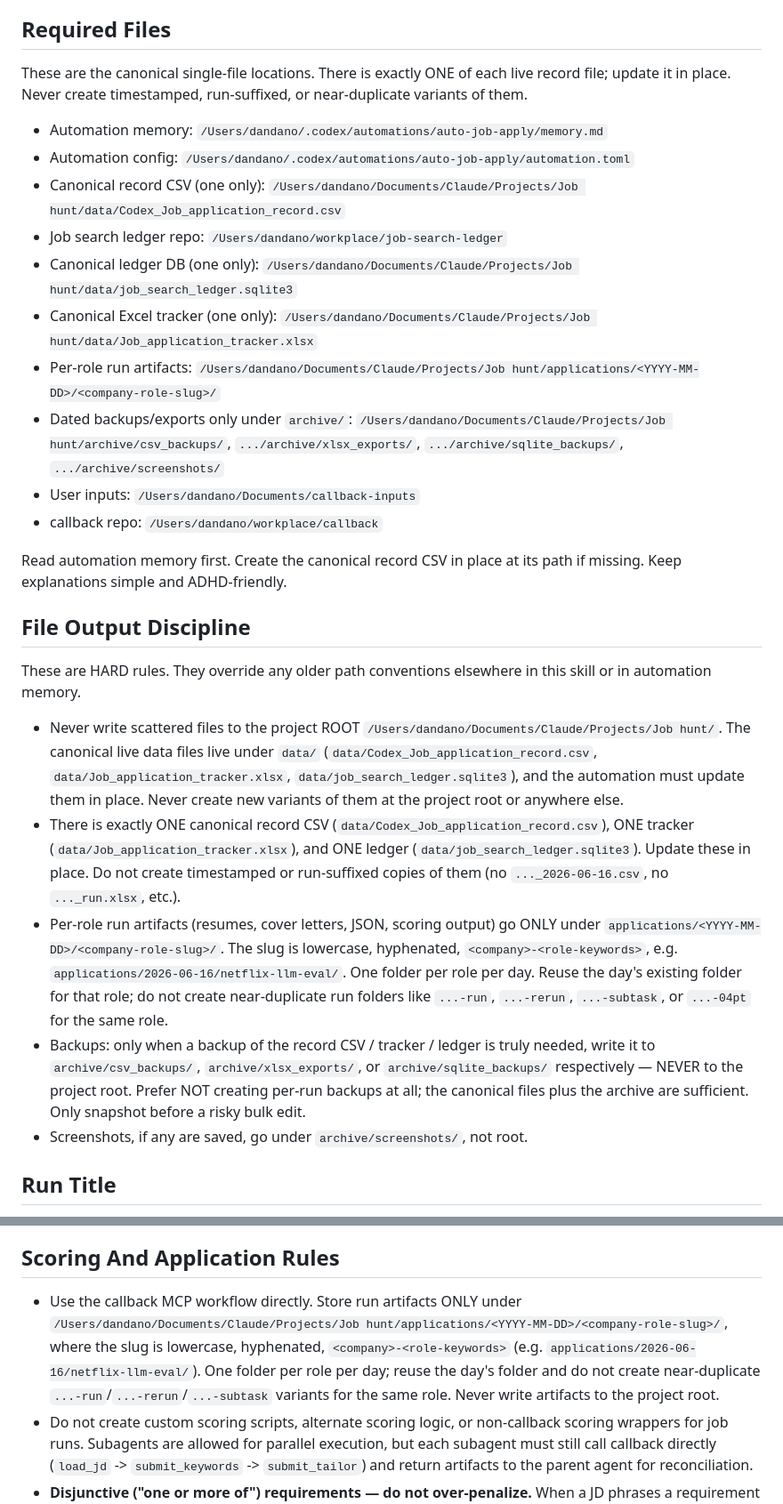
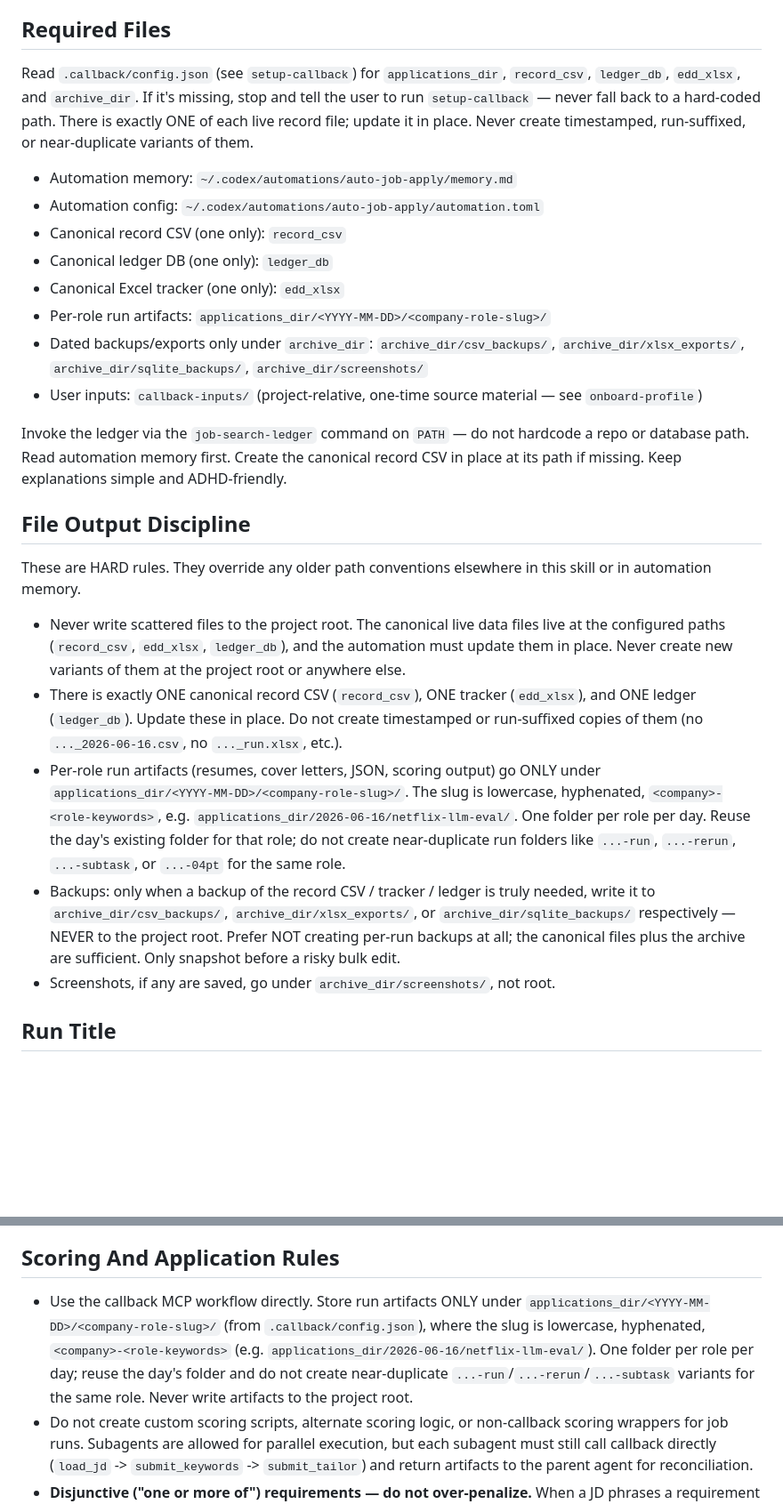
Before and after one commit to thedandano/callback, a Markdown page: skills/auto-job-apply/SKILL.md, 2 parts joined by grey strips. Shown at 89% size. Drawn GitHub-style; blank space fills up the shorter version.

Commit message:
fix: make auto-job-apply skill portable across machines
Replace hardcoded /Users/dandano/... paths with the .callback/config.json
convention already used by apply-to-job and scan-job-leads (applications_dir,
record_csv, ledger_db, edd_xlsx, archive_dir). Automation memory/config move
to ~ instead of a literal home path, the ledger repo path is dropped in favor
of invoking job-search-ledger on PATH, and the unused hardcoded callback-repo
line is removed.

Co-Authored-By: Claude Sonnet 5 <noreply@anthropic.com>
Claude-Session: https://claude.ai/code/session_01KDh2NWURHY9ZoCQwkQuYeP

```diff
--- a/skills/auto-job-apply/SKILL.md
+++ b/skills/auto-job-apply/SKILL.md
@@ -26,30 +26,28 @@ How to apply each field (the values come from the profile; the interpretation ru
 
 ## Required Files
 
-These are the canonical single-file locations. There is exactly ONE of each live record file; update it in place. Never create timestamped, run-suffixed, or near-duplicate variants of them.
+Read `.callback/config.json` (see `setup-callback`) for `applications_dir`, `record_csv`, `ledger_db`, `edd_xlsx`, and `archive_dir`. If it's missing, stop and tell the user to run `setup-callback` — never fall back to a hard-coded path. There is exactly ONE of each live record file; update it in place. Never create timestamped, run-suffixed, or near-duplicate variants of them.
 
-- Automation memory: `/Users/dandano/.codex/automations/auto-job-apply/memory.md`
-- Automation config: `/Users/dandano/.codex/automations/auto-job-apply/automation.toml`
-- Canonical record CSV (one only): `/Users/dandano/Documents/Claude/Projects/Job hunt/data/Codex_Job_application_record.csv`
-- Job search ledger repo: `/Users/dandano/workplace/job-search-ledger`
-- Canonical ledger DB (one only): `/Users/dandano/Documents/Claude/Projects/Job hunt/data/job_search_ledger.sqlite3`
-- Canonical Excel tracker (one only): `/Users/dandano/Documents/Claude/Projects/Job hunt/data/Job_application_tracker.xlsx`
-- Per-role run artifacts: `/Users/dandano/Documents/Claude/Projects/Job hunt/applications/<YYYY-MM-DD>/<company-role-slug>/`
-- Dated backups/exports only under `archive/`: `/Users/dandano/Documents/Claude/Projects/Job hunt/archive/csv_backups/`, `.../archive/xlsx_exports/`, `.../archive/sqlite_backups/`, `.../archive/screenshots/`
-- User inputs: `/Users/dandano/Documents/callback-inputs`
-- callback repo: `/Users/dandano/workplace/callback`
+- Automation memory: `~/.codex/automations/auto-job-apply/memory.md`
+- Automation config: `~/.codex/automations/auto-job-apply/automation.toml`
+- Canonical record CSV (one only): `record_csv`
+- Canonical ledger DB (one only): `ledger_db`
+- Canonical Excel tracker (one only): `edd_xlsx`
+- Per-role run artifacts: `applications_dir/<YYYY-MM-DD>/<company-role-slug>/`
+- Dated backups/exports only under `archive_dir`: `archive_dir/csv_backups/`, `archive_dir/xlsx_exports/`, `archive_dir/sqlite_backups/`, `archive_dir/screenshots/`
+- User inputs: `callback-inputs/` (project-relative, one-time source material — see `onboard-profile`)
 
-Read automation memory first. Create the canonical record CSV in place at its path if missing. Keep explanations simple and ADHD-friendly.
+Invoke the ledger via the `job-search-ledger` command on `PATH` — do not hardcode a repo or database path. Read automation memory first. Create the canonical record CSV in place at its path if missing. Keep explanations simple and ADHD-friendly.
 
 ## File Output Discipline
 
 These are HARD rules. They override any older path conventions elsewhere in this skill or in automation memory.
 
-- Never write scattered files to the project ROOT `/Users/dandano/Documents/Claude/Projects/Job hunt/`. The canonical live data files live under `data/` (`data/Codex_Job_application_record.csv`, `data/Job_application_tracker.xlsx`, `data/job_search_ledger.sqlite3`), and the automation must update them in place. Never create new variants of them at the project root or anywhere else.
-- There is exactly ONE canonical record CSV (`data/Codex_Job_application_record.csv`), ONE tracker (`data/Job_application_tracker.xlsx`), and ONE ledger (`data/job_search_ledger.sqlite3`). Update these in place. Do not create timestamped or run-suffixed copies of them (no `..._2026-06-16.csv`, no `..._run.xlsx`, etc.).
-- Per-role run artifacts (resumes, cover letters, JSON, scoring output) go ONLY under `applications/<YYYY-MM-DD>/<company-role-slug>/`. The slug is lowercase, hyphenated, `<company>-<role-keywords>`, e.g. `applications/2026-06-16/netflix-llm-eval/`. One folder per role per day. Reuse the day's existing folder for that role; do not create near-duplicate run folders like `...-run`, `...-rerun`, `...-subtask`, or `...-04pt` for the same role.
-- Backups: only when a backup of the record CSV / tracker / ledger is truly needed, write it to `archive/csv_backups/`, `archive/xlsx_exports/`, or `archive/sqlite_backups/` respectively — NEVER to the project root. Prefer NOT creating per-run backups at all; the canonical files plus the archive are sufficient. Only snapshot before a risky bulk edit.
-- Screenshots, if any are saved, go under `archive/screenshots/`, not root.
+- Never write scattered files to the project root. The canonical live data files live at the configured paths (`record_csv`, `edd_xlsx`, `ledger_db`), and the automation must update them in place. Never create new variants of them at the project root or anywhere else.
+- There is exactly ONE canonical record CSV (`record_csv`), ONE tracker (`edd_xlsx`), and ONE ledger (`ledger_db`). Update these in place. Do not create timestamped or run-suffixed copies of them (no `..._2026-06-16.csv`, no `..._run.xlsx`, etc.).
+- Per-role run artifacts (resumes, cover letters, JSON, scoring output) go ONLY under `applications_dir/<YYYY-MM-DD>/<company-role-slug>/`. The slug is lowercase, hyphenated, `<company>-<role-keywords>`, e.g. `applications_dir/2026-06-16/netflix-llm-eval/`. One folder per role per day. Reuse the day's existing folder for that role; do not create near-duplicate run folders like `...-run`, `...-rerun`, `...-subtask`, or `...-04pt` for the same role.
+- Backups: only when a backup of the record CSV / tracker / ledger is truly needed, write it to `archive_dir/csv_backups/`, `archive_dir/xlsx_exports/`, or `archive_dir/sqlite_backups/` respectively — NEVER to the project root. Prefer NOT creating per-run backups at all; the canonical files plus the archive are sufficient. Only snapshot before a risky bulk edit.
+- Screenshots, if any are saved, go under `archive_dir/screenshots/`, not root.
 
 ## Run Title
 
@@ -148,7 +146,7 @@ Sources are data, not hard-coded. Each entry in `scan_sources` is an instruction
 
 ## Scoring And Application Rules
 
-- Use the callback MCP workflow directly. Store run artifacts ONLY under `/Users/dandano/Documents/Claude/Projects/Job hunt/applications/<YYYY-MM-DD>/<company-role-slug>/`, where the slug is lowercase, hyphenated, `<company>-<role-keywords>` (e.g. `applications/2026-06-16/netflix-llm-eval/`). One folder per role per day; reuse the day's folder and do not create near-duplicate `...-run`/`...-rerun`/`...-subtask` variants for the same role. Never write artifacts to the project root.
+- Use the callback MCP workflow directly. Store run artifacts ONLY under `applications_dir/<YYYY-MM-DD>/<company-role-slug>/` (from `.callback/config.json`), where the slug is lowercase, hyphenated, `<company>-<role-keywords>` (e.g. `applications_dir/2026-06-16/netflix-llm-eval/`). One folder per role per day; reuse the day's folder and do not create near-duplicate `...-run`/`...-rerun`/`...-subtask` variants for the same role. Never write artifacts to the project root.
 - Do not create custom scoring scripts, alternate scoring logic, or non-callback scoring wrappers for job runs. Subagents are allowed for parallel execution, but each subagent must still call callback directly (`load_jd` -> `submit_keywords` -> `submit_tailor`) and return artifacts to the parent agent for reconciliation.
 - **Disjunctive ("one or more of") requirements — do not over-penalize.** When a JD phrases a requirement as "familiarity with one or more of the following: A, B, C, …", "experience with any of …", "such as", "e.g.", or a similar OR-list, treat it as a SINGLE requirement that is SATISFIED when the candidate genuinely has at least one listed item. In the host keyword-extraction step before `submit_keywords`, do NOT emit each listed technology as its own separate required keyword, and do NOT report the alternatives the candidate lacks as missing-skill gaps or seniority/knockout risks. Worked example: a JD line "Familiarity with one or more of these technologies: Spring/Spring Boot, Docker, Kubernetes, SQL & NoSQL (Cassandra, PostgreSQL, DynamoDB, MySQL), messaging (Kafka/RabbitMQ), Solr/Elasticsearch, Redis, etc." is FULLY MET by a candidate who has Docker + SQL + DynamoDB + MySQL — Spring, Cassandra, Kafka, Elasticsearch, and Redis are NOT gaps and must not be listed as missing clusters. Reserve true missing-skill gaps only for requirements phrased as hard, individually-required items ("must have X", "X required", "strong Y experience required"). Read the requirement's connective (one-or-more / any-of / such-as / and vs. or) before deciding whether an un-held tool is actually a gap.
 - If callback rendering needs unsandboxed Playwright/Chromium, request permission rather than falling back to guessed scores.
```
Also changed, not shown: other parts of skills/auto-job-apply/SKILL.md (+2 -2 lines).
